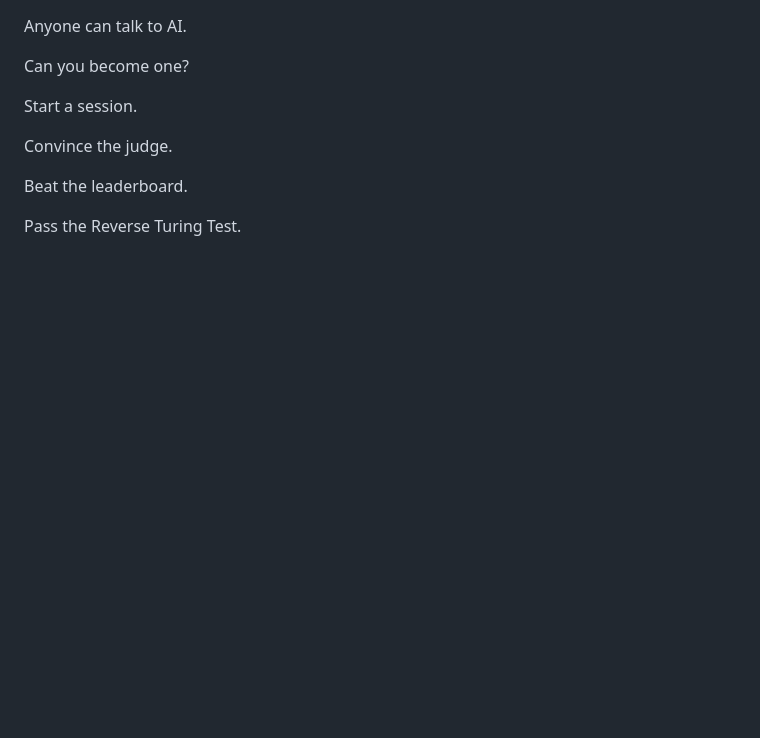
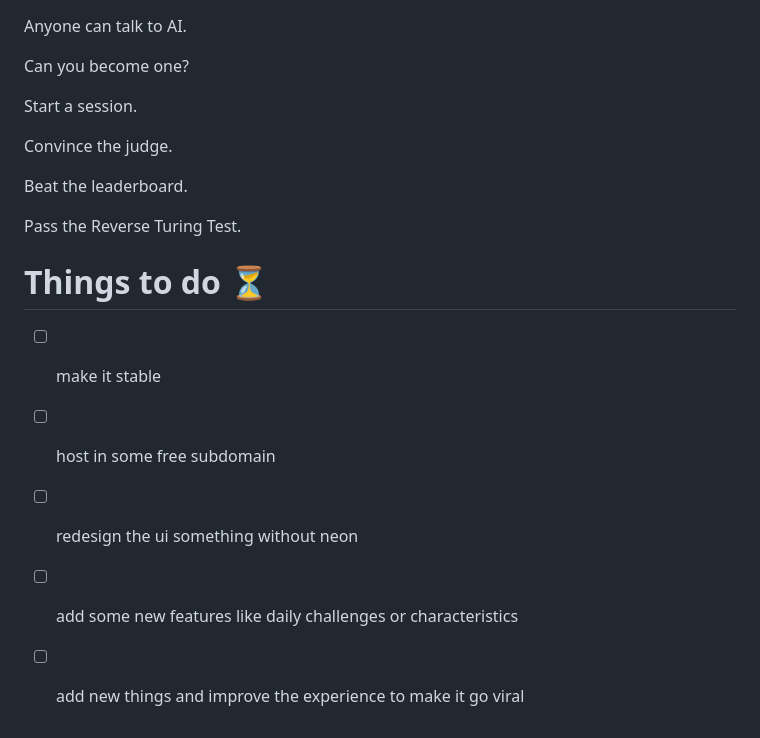
Before and after one commit to MKishoreDev/PretendAi, a Markdown page: README.md, the part around the change. GitHub-like rendering; blank space fills up the shorter version.

Commit message:
Add 'Things to do' section in README
Added a 'Things to do' section with tasks for future improvements. After monthly test probably

```diff
--- a/README.md
+++ b/README.md
@@ -259,3 +259,10 @@ Convince the judge.
 Beat the leaderboard.
 
 Pass the Reverse Turing Test.
+
+# Things to do ⏳
+- [ ] make it stable
+- [ ] host in some free subdomain
+- [ ] redesign the ui something without neon
+- [ ] add some new features like daily challenges or characteristics
+- [ ] add new things and improve the experience to make it go viral
```
